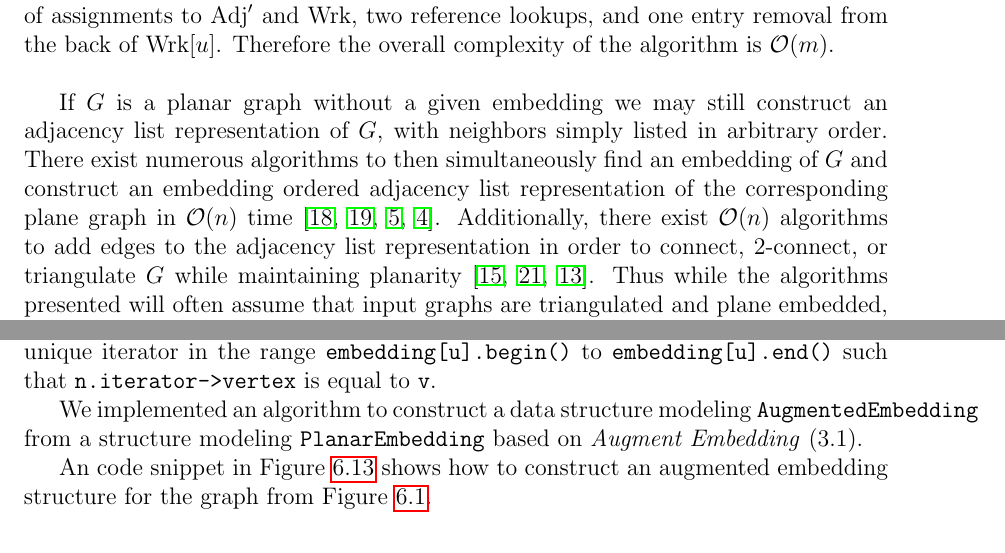
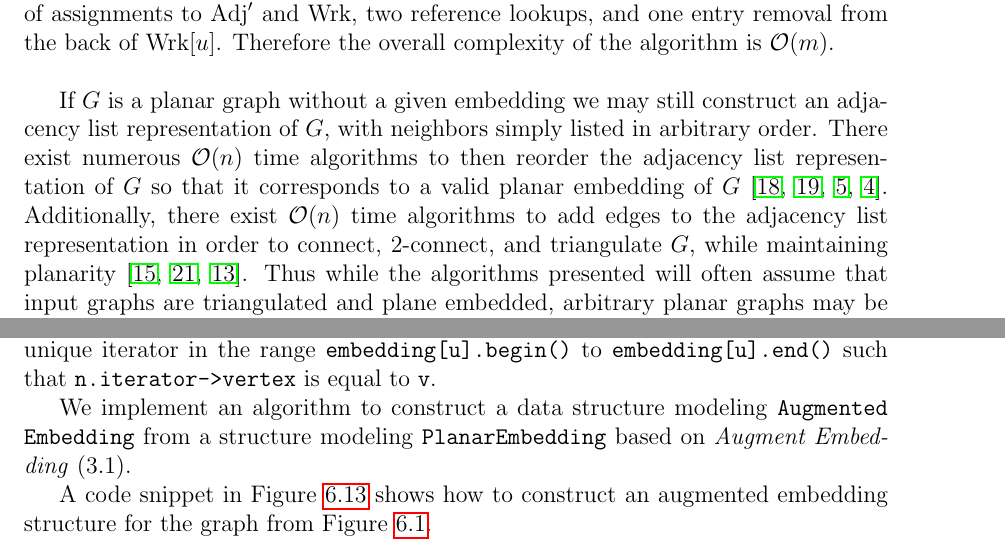
Before and after one commit to permutationlock/path_coloring_bgl, a LaTeX document (doc/writeup/final_paper.tex): two parts of pages 6 and 28 of 35, joined at a grey line, cut so that both start at the same text. Compiled offline with pdfLaTeX.

Commit message:
Minor fixes.

```diff
--- a/doc/writeup/final_paper.tex
+++ b/doc/writeup/final_paper.tex
@@ -411,12 +411,12 @@ Therefore the overall complexity of the algorithm is $\mathcal{O}(m)$.\\
 
 If $G$ is a planar graph without a given embedding we may still construct an
 adjacency list representation of $G$, with neighbors simply listed in arbitrary
-order. There exist numerous algorithms to then simultaneously find an embedding
-of $G$ and construct an embedding ordered adjacency list representation of the
-corresponding plane graph in $\mathcal{O}(n)$ time \cite{tarjan, lempel, boyer,
-booth}. Additionally, there exist $\mathcal{O}(n)$ algorithms to add edges
-to the adjacency list representation in order to connect, $2$-connect, or
-triangulate $G$ while maintaining planarity \cite{hagerup,reed,eswaran}.
+order. There exist numerous $\mathcal{O}(n)$ time algorithms to then reorder the
+adjacency list representation of $G$ so that it corresponds to a valid planar
+embedding of $G$ \cite{tarjan, lempel, boyer,
+booth}. Additionally, there exist $\mathcal{O}(n)$ time algorithms to add edges
+to the adjacency list representation in order to connect, $2$-connect, and
+triangulate $G$, while maintaining planarity \cite{hagerup,reed,eswaran}.
 Thus while the algorithms presented will often assume that input graphs are
 triangulated and plane embedded, arbitrary planar graphs may be modified in
 linear time to fit these criteria.
@@ -1968,11 +1968,12 @@ Expression & Type & Description\\
 \label{valid_expressions}
 \end{figure}
 
-We implemented an algorithm to construct a data structure modeling \texttt{AugmentedEmbedding}
+We implement an algorithm to construct a data structure modeling
+\texttt{Augmented{\allowbreak}Embedding}
 from a structure modeling \texttt{PlanarEmbedding} based on \textit{Augment
 Embedding} (3.1).
 
-An code snippet in Figure \ref{example_augment_embedding} shows how to
+A code snippet in Figure \ref{example_augment_embedding} shows how to
 construct an augmented embedding structure for the graph from Figure
 \ref{example_make_graph}.
 
```
Also changed, not shown: doc/writeup/final_paper.pdf, doc/writeup/final_paper.tex (4 more changed lines).
